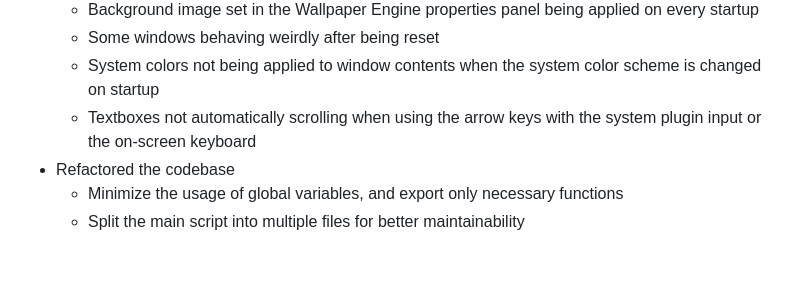
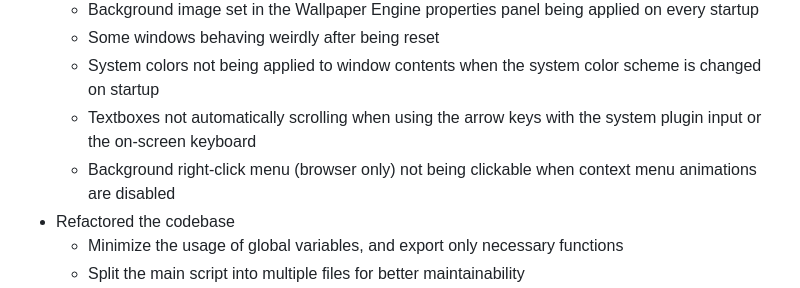
Before and after one commit to Ingan121/ModernActiveDesktop, a Markdown page: README.md, the part around the change. GitHub-like rendering; blank space fills up the shorter version.

```diff
--- a/README.md
+++ b/README.md
@@ -142,6 +142,7 @@
     * Some windows behaving weirdly after being reset
     * System colors not being applied to window contents when the system color scheme is changed on startup
     * Textboxes not automatically scrolling when using the arrow keys with the system plugin input or the on-screen keyboard
+    * Background right-click menu (browser only) not being clickable when context menu animations are disabled
 * Refactored the codebase
     * Minimize the usage of global variables, and export only necessary functions
     * Split the main script into multiple files for better maintainability
```
Also changed, not shown: docs/README.md (+1 -0 lines), docs/Updated.md (+1 -0 lines).
